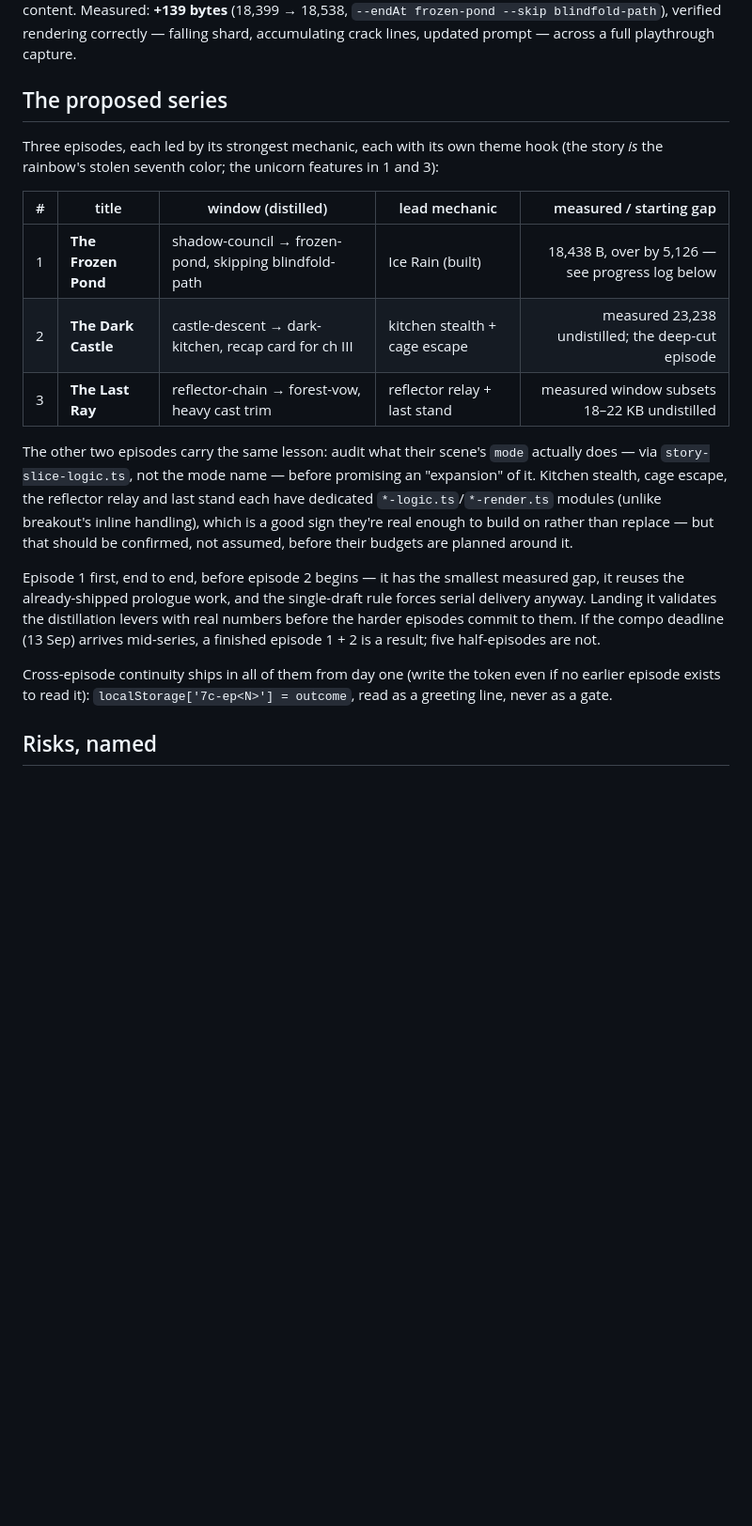
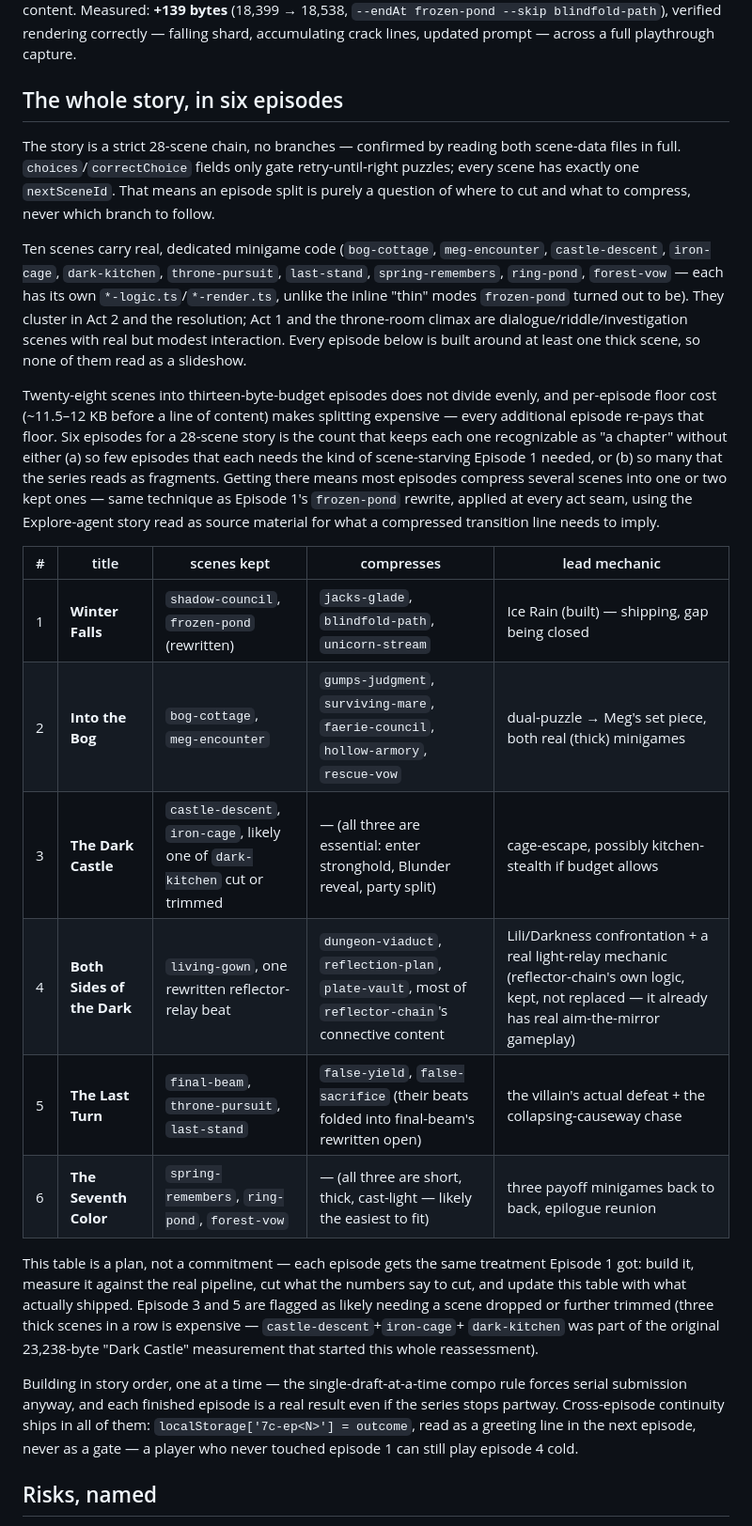
Before and after one commit to gamedevpl/seventh-color-js13-2026, a Markdown page: EPISODES.md, the part around the change. Shown at 94% size. GitHub-like rendering; blank space fills up the shorter version.

Commit message:
docs: full-story six-episode plan, grounded in a complete scene read
Read every scene in both story-data files (via Explore agent) to confirm
the plot is a strict linear 28-scene chain with no branches, then mapped
which scenes carry dedicated minigame code (thick) vs inline dialogue/
puzzle logic (thin, but real). Replaces the old 3-episode sketch with a
plan covering the whole story: six episodes, each built around at least
one thick mechanic, cutting at the natural act seams (end of Act 1, the
party split, climax to resolution) the same way Episode 1 compressed its
own act into a two-scene, rewritten-connective-dialogue window.

```diff
--- a/EPISODES.md
+++ b/EPISODES.md
@@ -170,34 +170,57 @@ the new logic and paint code, not per-wave content. Measured: **+139 bytes**
 rendering correctly — falling shard, accumulating crack lines, updated prompt
 — across a full playthrough capture.
 
-## The proposed series
+## The whole story, in six episodes
 
-Three episodes, each led by its strongest mechanic, each with its own theme hook
-(the story *is* the rainbow's stolen seventh color; the unicorn features in 1 and 3):
+The story is a strict 28-scene chain, no branches — confirmed by reading both
+scene-data files in full. `choices`/`correctChoice` fields only gate
+retry-until-right puzzles; every scene has exactly one `nextSceneId`. That
+means an episode split is purely a question of where to cut and what to
+compress, never which branch to follow.
 
-| # | title | window (distilled) | lead mechanic | measured / starting gap |
-| --- | --- | --- | --- | ---: |
-| 1 | **The Frozen Pond** | shadow-council → frozen-pond, skipping blindfold-path | Ice Rain (built) | 18,438 B, over by 5,126 — see progress log below |
-| 2 | **The Dark Castle** | castle-descent → dark-kitchen, recap card for ch III | kitchen stealth + cage escape | measured 23,238 undistilled; the deep-cut episode |
-| 3 | **The Last Ray** | reflector-chain → forest-vow, heavy cast trim | reflector relay + last stand | measured window subsets 18–22 KB undistilled |
+Ten scenes carry real, dedicated minigame code (`bog-cottage`, `meg-encounter`,
+`castle-descent`, `iron-cage`, `dark-kitchen`, `throne-pursuit`, `last-stand`,
+`spring-remembers`, `ring-pond`, `forest-vow` — each has its own
+`*-logic.ts`/`*-render.ts`, unlike the inline "thin" modes `frozen-pond` turned
+out to be). They cluster in Act 2 and the resolution; Act 1 and the throne-room
+climax are dialogue/riddle/investigation scenes with real but modest
+interaction. Every episode below is built around at least one thick scene, so
+none of them read as a slideshow.
 
-The other two episodes carry the same lesson: audit what their scene's `mode`
-actually does — via `story-slice-logic.ts`, not the mode name — before
-promising an "expansion" of it. Kitchen stealth, cage escape, the reflector
-relay and last stand each have dedicated `*-logic.ts`/`*-render.ts` modules
-(unlike breakout's inline handling), which is a good sign they're real enough
-to build on rather than replace — but that should be confirmed, not assumed,
-before their budgets are planned around it.
+Twenty-eight scenes into thirteen-byte-budget episodes does not divide evenly,
+and per-episode floor cost (~11.5–12 KB before a line of content) makes
+splitting expensive — every additional episode re-pays that floor. Six
+episodes for a 28-scene story is the count that keeps each one recognizable as
+"a chapter" without either (a) so few episodes that each needs the kind of
+scene-starving Episode 1 needed, or (b) so many that the series reads as
+fragments. Getting there means most episodes compress several scenes into one
+or two kept ones — same technique as Episode 1's `frozen-pond` rewrite,
+applied at every act seam, using the Explore-agent story read as source
+material for what a compressed transition line needs to imply.
 
-Episode 1 first, end to end, before episode 2 begins — it has the smallest measured
-gap, it reuses the already-shipped prologue work, and the single-draft rule forces
-serial delivery anyway. Landing it validates the distillation levers with real
-numbers before the harder episodes commit to them. If the compo deadline (13 Sep)
-arrives mid-series, a finished episode 1 + 2 is a result; five half-episodes are not.
+| # | title | scenes kept | compresses | lead mechanic |
+| --- | --- | --- | --- | --- |
+| 1 | **Winter Falls** | `shadow-council`, `frozen-pond` (rewritten) | `jacks-glade`, `blindfold-path`, `unicorn-stream` | Ice Rain (built) — shipping, gap being closed |
+| 2 | **Into the Bog** | `bog-cottage`, `meg-encounter` | `gumps-judgment`, `surviving-mare`, `faerie-council`, `hollow-armory`, `rescue-vow` | dual-puzzle → Meg's set piece, both real (thick) minigames |
+| 3 | **The Dark Castle** | `castle-descent`, `iron-cage`, likely one of `dark-kitchen` cut or trimmed | — (all three are essential: enter stronghold, Blunder reveal, party split) | cage-escape, possibly kitchen-stealth if budget allows |
+| 4 | **Both Sides of the Dark** | `living-gown`, one rewritten reflector-relay beat | `dungeon-viaduct`, `reflection-plan`, `plate-vault`, most of `reflector-chain`'s connective content | Lili/Darkness confrontation + a real light-relay mechanic (reflector-chain's own logic, kept, not replaced — it already has real aim-the-mirror gameplay) |
+| 5 | **The Last Turn** | `final-beam`, `throne-pursuit`, `last-stand` | `false-yield`, `false-sacrifice` (their beats folded into final-beam's rewritten open) | the villain's actual defeat + the collapsing-causeway chase |
+| 6 | **The Seventh Color** | `spring-remembers`, `ring-pond`, `forest-vow` | — (all three are short, thick, cast-light — likely the easiest to fit) | three payoff minigames back to back, epilogue reunion |
 
-Cross-episode continuity ships in all of them from day one (write the token even if
-no earlier episode exists to read it): `localStorage['7c-ep<N>'] = outcome`, read as
-a greeting line, never as a gate.
+This table is a plan, not a commitment — each episode gets the same treatment
+Episode 1 got: build it, measure it against the real pipeline, cut what the
+numbers say to cut, and update this table with what actually shipped. Episode
+3 and 5 are flagged as likely needing a scene dropped or further trimmed
+(three thick scenes in a row is expensive — `castle-descent`+`iron-cage`+
+`dark-kitchen` was part of the original 23,238-byte "Dark Castle" measurement
+that started this whole reassessment).
+
+Building in story order, one at a time — the single-draft-at-a-time compo
+rule forces serial submission anyway, and each finished episode is a real
+result even if the series stops partway. Cross-episode continuity ships in
+all of them: `localStorage['7c-ep<N>'] = outcome`, read as a greeting line in
+the next episode, never as a gate — a player who never touched episode 1 can
+still play episode 4 cold.
 
 ## Risks, named
 
```
